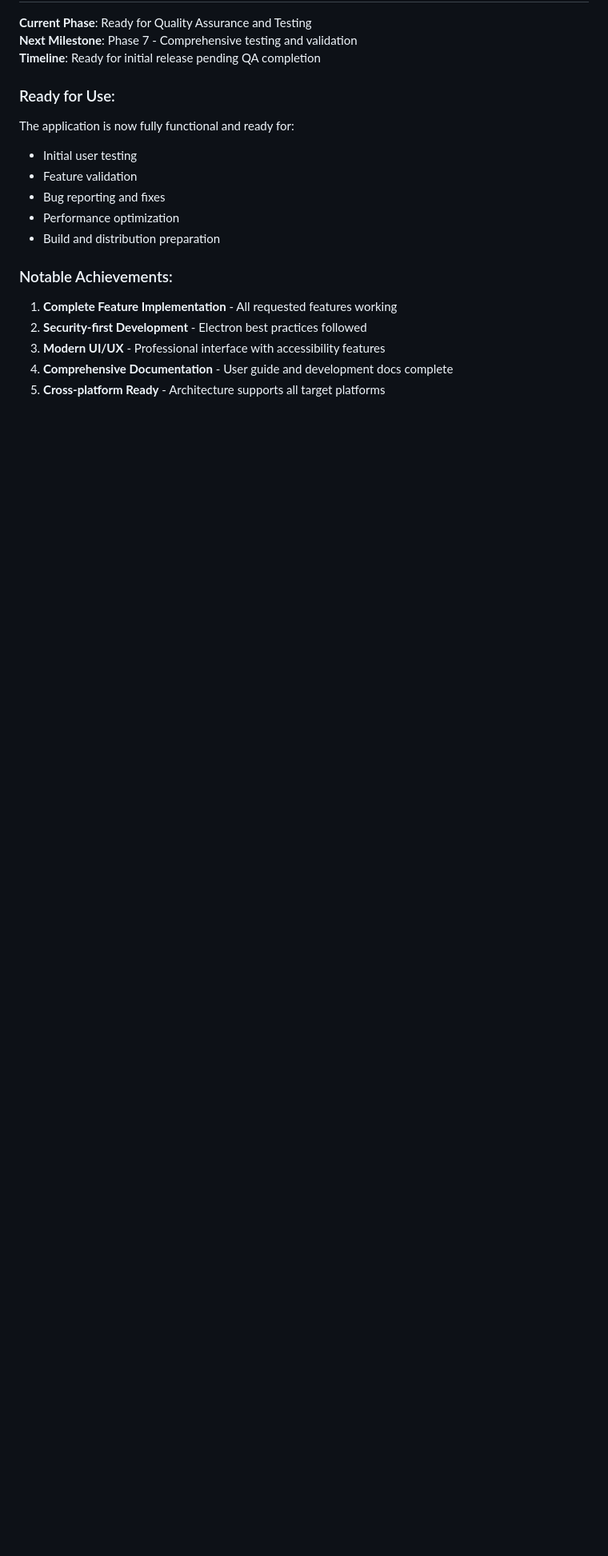
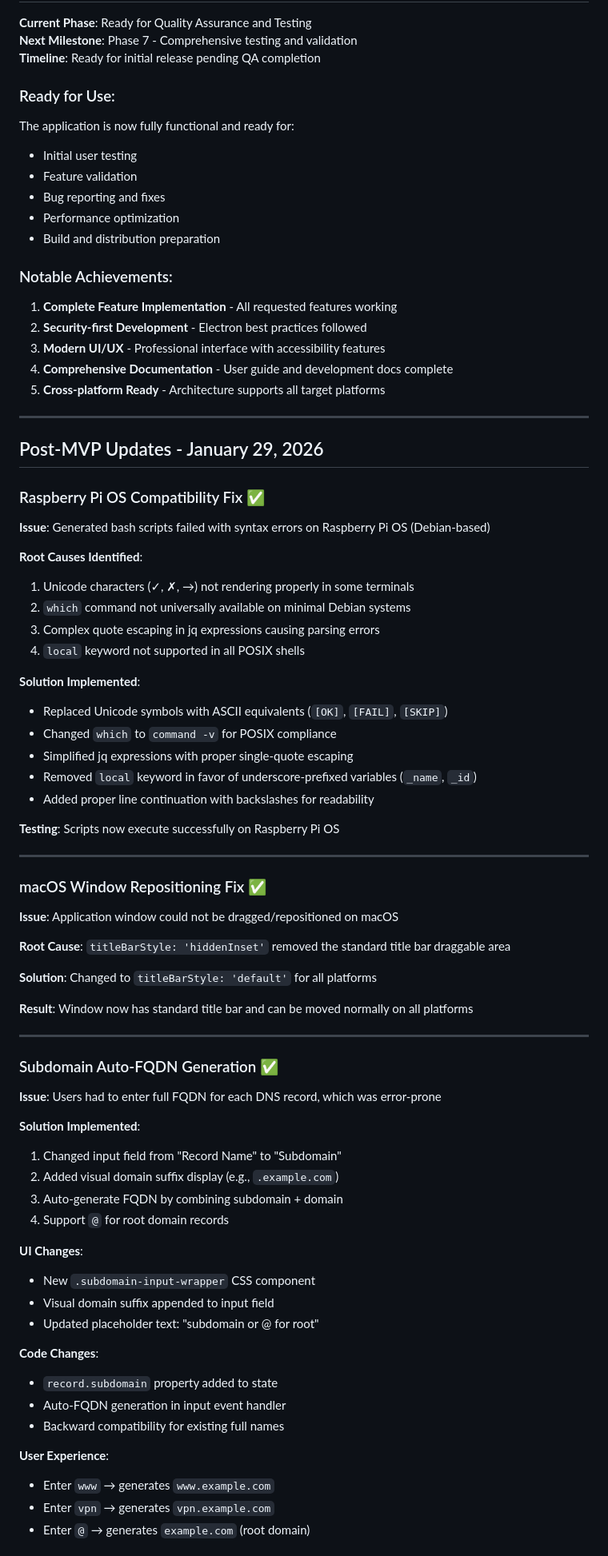
Before and after one commit to Element-01303/cloudflare-dns-generator, a Markdown page: DEV.md, the part around one of its changes. Shown at 80% size. GitHub-like rendering; blank space fills up the shorter version.

```diff
--- a/DEV.md
+++ b/DEV.md
@@ -305,3 +305,66 @@ The application is now fully functional and ready for:
 3. **Modern UI/UX** - Professional interface with accessibility features
 4. **Comprehensive Documentation** - User guide and development docs complete
 5. **Cross-platform Ready** - Architecture supports all target platforms
+
+---
+
+## Post-MVP Updates - January 29, 2026
+
+### Raspberry Pi OS Compatibility Fix ✅
+
+**Issue**: Generated bash scripts failed with syntax errors on Raspberry Pi OS (Debian-based)
+
+**Root Causes Identified**:
+1. Unicode characters (✓, ✗, →) not rendering properly in some terminals
+2. `which` command not universally available on minimal Debian systems
+3. Complex quote escaping in jq expressions causing parsing errors
+4. `local` keyword not supported in all POSIX shells
+
+**Solution Implemented**:
+- Replaced Unicode symbols with ASCII equivalents (`[OK]`, `[FAIL]`, `[SKIP]`)
+- Changed `which` to `command -v` for POSIX compliance
+- Simplified jq expressions with proper single-quote escaping
+- Removed `local` keyword in favor of underscore-prefixed variables (`_name`, `_id`)
+- Added proper line continuation with backslashes for readability
+
+**Testing**: Scripts now execute successfully on Raspberry Pi OS
+
+---
+
+### macOS Window Repositioning Fix ✅
+
+**Issue**: Application window could not be dragged/repositioned on macOS
+
+**Root Cause**: `titleBarStyle: 'hiddenInset'` removed the standard title bar draggable area
+
+**Solution**: Changed to `titleBarStyle: 'default'` for all platforms
+
+**Result**: Window now has standard title bar and can be moved normally on all platforms
+
+---
+
+### Subdomain Auto-FQDN Generation ✅
+
+**Issue**: Users had to enter full FQDN for each DNS record, which was error-prone
+
+**Solution Implemented**:
+1. Changed input field from "Record Name" to "Subdomain"
+2. Added visual domain suffix display (e.g., `.example.com`)
+3. Auto-generate FQDN by combining subdomain + domain
+4. Support `@` for root domain records
+
+**UI Changes**:
+- New `.subdomain-input-wrapper` CSS component
+- Visual domain suffix appended to input field
+- Updated placeholder text: "subdomain or @ for root"
+
+**Code Changes**:
+- `record.subdomain` property added to state
+- Auto-FQDN generation in input event handler
+- Backward compatibility for existing full names
+
+**User Experience**:
+- Enter `www` → generates `www.example.com`
+- Enter `vpn` → generates `vpn.example.com`
+- Enter `@` → generates `example.com` (root domain)
+
```
Also changed, not shown: other parts of DEV.md (+37 -0 lines), README.md (+23 -10 lines).
